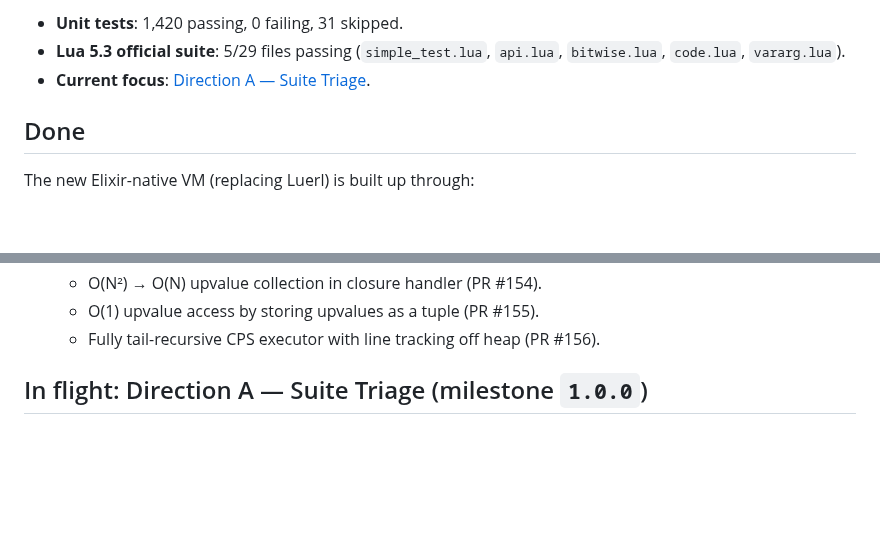
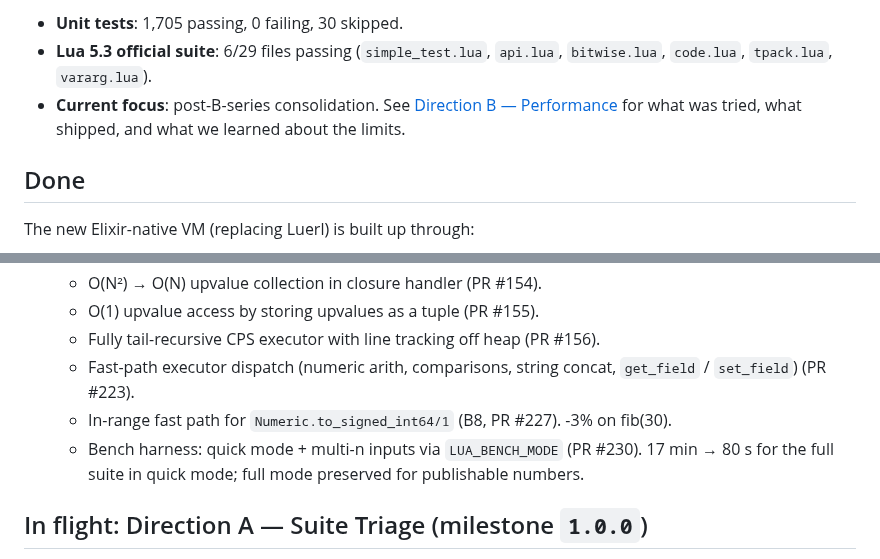
Before and after one commit to tv-labs/lua, a Markdown page: ROADMAP.md, 2 parts joined by grey strips. Drawn GitHub-style; blank space fills up the shorter version.

Commit message:
docs(roadmap): consolidate B-series findings (B4, B6, B7, B8 + harness) (#234)

```diff
--- a/ROADMAP.md
+++ b/ROADMAP.md
@@ -6,8 +6,10 @@ This is the strategic overview. For per-PR detail, see [`.agents/plans/`](.agent
 
-- **Unit tests**: 1,420 passing, 0 failing, 31 skipped.
-- **Lua 5.3 official suite**: 5/29 files passing (`simple_test.lua`,
-  `api.lua`, `bitwise.lua`, `code.lua`, `vararg.lua`).
-- **Current focus**: [Direction A — Suite Triage](#in-flight-direction-a--suite-triage-milestone-100).
+- **Unit tests**: 1,705 passing, 0 failing, 30 skipped.
+- **Lua 5.3 official suite**: 6/29 files passing (`simple_test.lua`,
+  `api.lua`, `bitwise.lua`, `code.lua`, `tpack.lua`, `vararg.lua`).
+- **Current focus**: post-B-series consolidation. See [Direction B —
+  Performance](#direction-b--performance-1-0-x) for what was tried,
+  what shipped, and what we learned about the limits.
 
 ## Done
 
@@ -30,6 +32,13 @@ The new Elixir-native VM (replacing Luerl) is built up through:
   - O(N²) → O(N) upvalue collection in closure handler (PR #154).
   - O(1) upvalue access by storing upvalues as a tuple (PR #155).
   - Fully tail-recursive CPS executor with line tracking off heap (PR #156).
+  - Fast-path executor dispatch (numeric arith, comparisons, string
+    concat, `get_field` / `set_field`) (PR #223).
+  - In-range fast path for `Numeric.to_signed_int64/1` (B8, PR #227).
+    -3% on fib(30).
+  - Bench harness: quick mode + multi-n inputs via
+    `LUA_BENCH_MODE` (PR #230). 17 min → 80 s for the full suite in
+    quick mode; full mode preserved for publishable numbers.
 
 ## In flight: Direction A — Suite Triage (milestone `1.0.0`)
 
```
Also changed, not shown: other parts of ROADMAP.md (+94 -9 lines).
